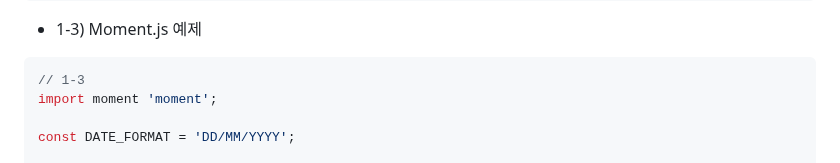
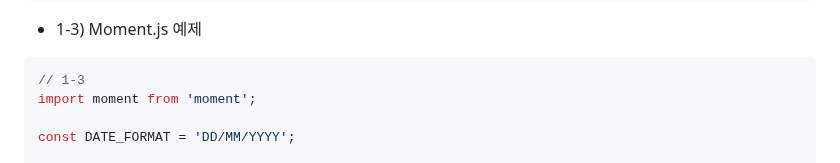
Before and after one commit to gdsc-ssu/2023-FE-with-no-framework, a Markdown page: 01. 프레임워크에 대한 이야기/README.md, the part around the change. GitHub-like rendering.

Commit message:
fix : ch01 typo fix
Co-authored-by: Gwangseo Go <rufflain918@gmail.com>

````diff
--- a/01. 프레임워크에 대한 이야기/README.md
+++ b/01. 프레임워크에 대한 이야기/README.md
@@ -61,7 +61,7 @@ export class PeopleListComponent implements OnInit {
 - 1-3) Moment.js 예제
 ```js
 // 1-3
-import moment 'moment';
+import moment from 'moment';
 
 const DATE_FORMAT = 'DD/MM/YYYY';
 
````
